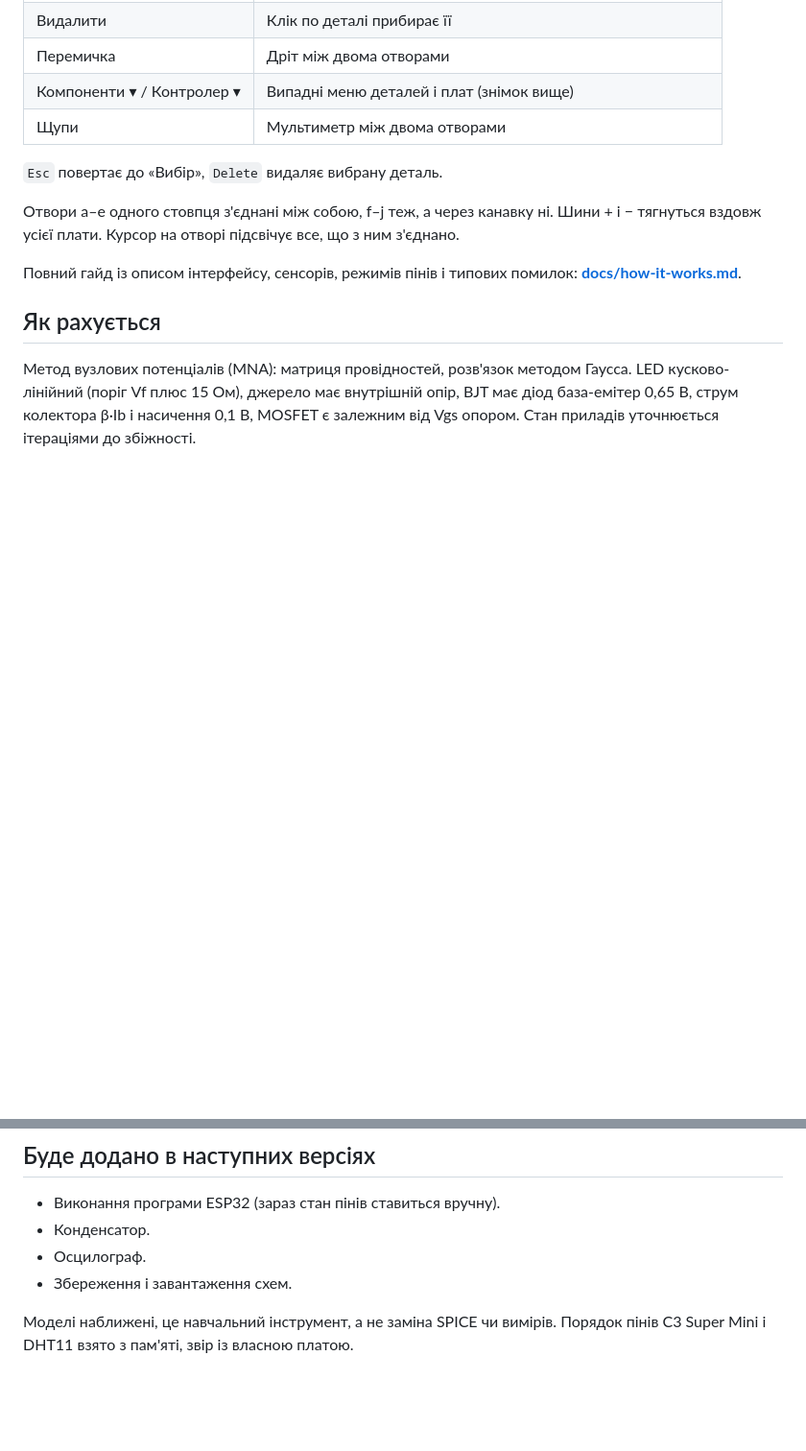
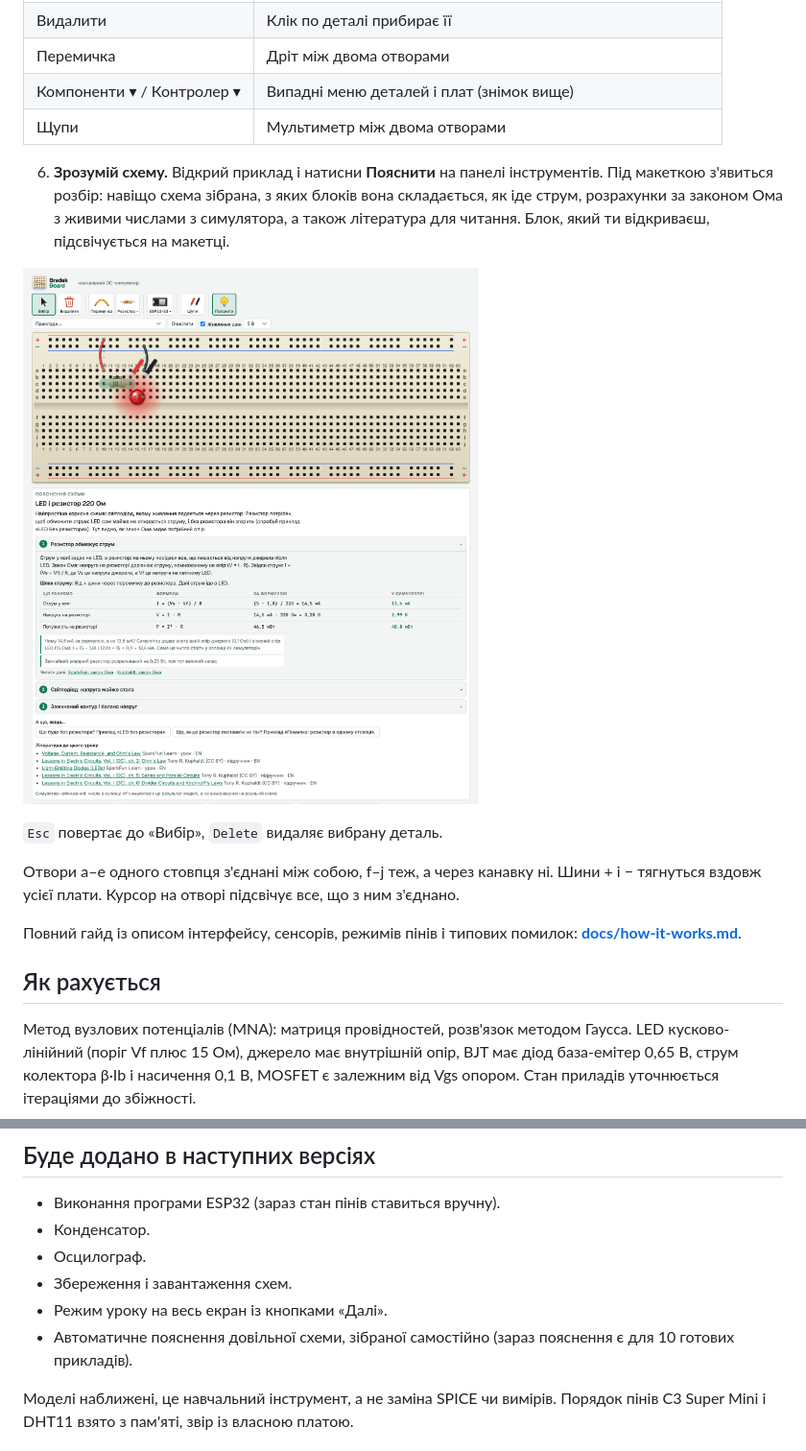
Before and after one commit to bredek/bredek.board.io, a Markdown page: README.md, 2 parts joined by grey strips. Shown at 96% size. GitHub-like rendering; pictures changed too: docs/img/explain.png (added); blank space fills up the shorter version.

```diff
--- a/README.md
+++ b/README.md
@@ -37,6 +37,10 @@
 | Компоненти ▾ / Контролер ▾ | Випадні меню деталей і плат (знімок вище) |
 | Щупи | Мультиметр між двома отворами |
 
+6. **Зрозумій схему.** Відкрий приклад і натисни **Пояснити** на панелі інструментів. Під макеткою з'явиться розбір: навіщо схема зібрана, з яких блоків вона складається, як іде струм, розрахунки за законом Ома з живими числами з симулятора, а також література для читання. Блок, який ти відкриваєш, підсвічується на макетці.
+
+![Режим «Пояснити»](docs/img/explain.png)
+
 `Esc` повертає до «Вибір», `Delete` видаляє вибрану деталь.
 
 Отвори a–e одного стовпця з'єднані між собою, f–j теж, а через канавку ні. Шини + і − тягнуться вздовж усієї плати. Курсор на отворі підсвічує все, що з ним з'єднано.
@@ -53,6 +57,8 @@
 - Конденсатор.
 - Осцилограф.
 - Збереження і завантаження схем.
+- Режим уроку на весь екран із кнопками «Далі».
+- Автоматичне пояснення довільної схеми, зібраної самостійно (зараз пояснення є для 10 готових прикладів).
 
 Моделі наближені, це навчальний інструмент, а не заміна SPICE чи вимірів. Порядок пінів C3 Super Mini і DHT11 взято з пам'яті, звір із власною платою.
 
```
Also changed, not shown: docs/how-it-works.md (+25 -2 lines), 5 other files.
